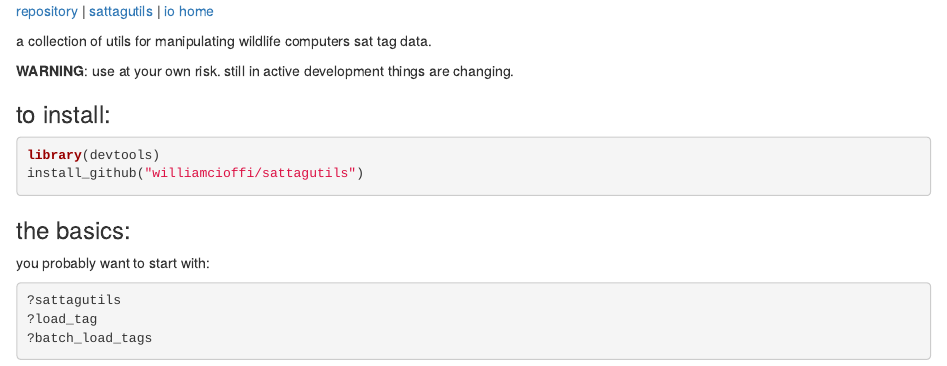
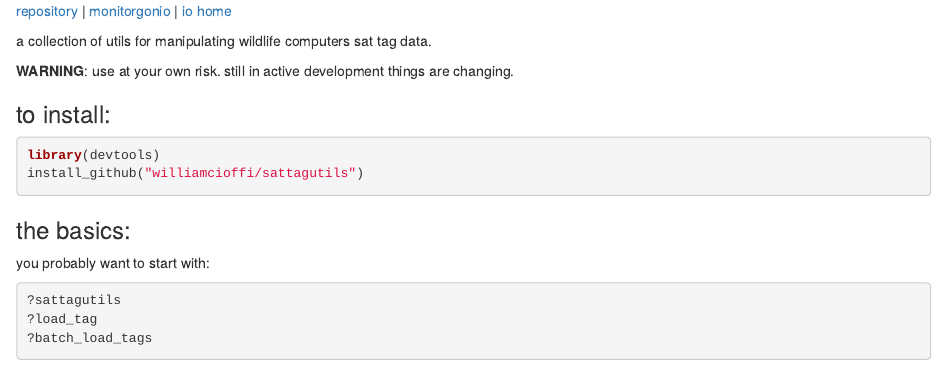
Before and after one commit to williamcioffi/sattagutils, an R Markdown document (docs/readme.Rmd): the page in a window 1100 px wide, from its top. Rendered offline with R 4.5, knitr and Pandoc, with nearby package versions.

Commit message:
finally fixed that typo

```diff
--- a/docs/readme.Rmd
+++ b/docs/readme.Rmd
@@ -4,7 +4,7 @@ output:
         keep_md: true
 ---
 
-[repository](https://github.com/williamcioffi/sattagutils) | [sattagutils](https://williamcioffi.github.io/monitorgonio) |  [io home](https://williamcioffi.github.io)
+[repository](https://github.com/williamcioffi/sattagutils) | [monitorgonio](https://williamcioffi.github.io/monitorgonio) |  [io home](https://williamcioffi.github.io)
 
 a collection of utils for manipulating wildlife computers sat tag data.
 
```
Also changed, not shown: 1 other file.
